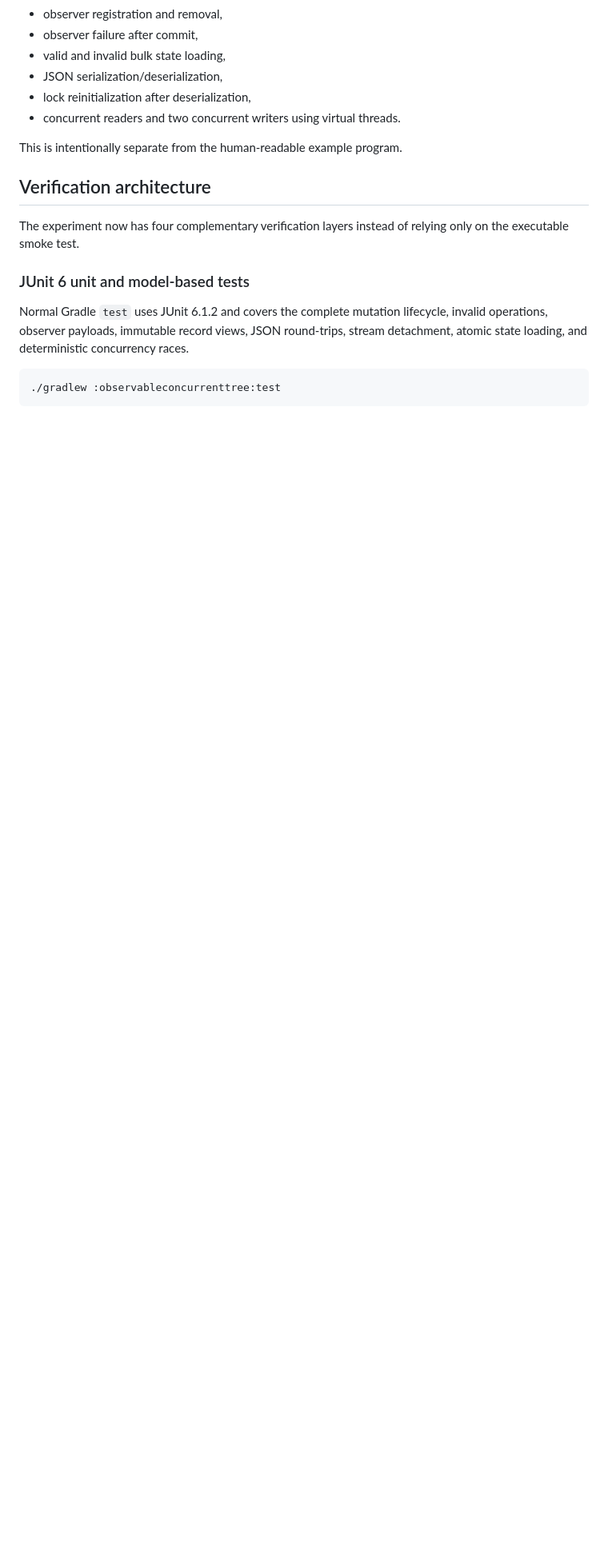
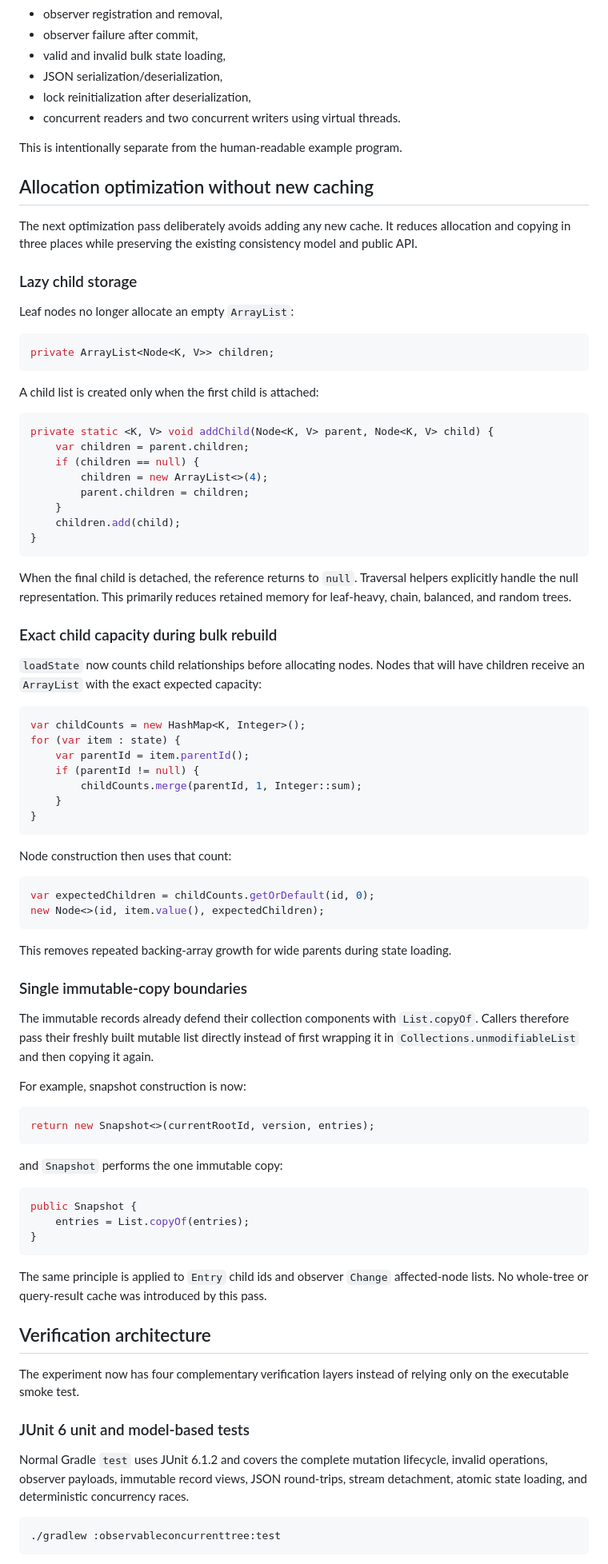
Before and after one commit to lisu188/jexperiments, a Markdown page: observableconcurrenttree/BLOG.md, the part around the change. Shown at 80% size. Rendered like a GitHub page; blank space fills up the shorter version.

Commit message:
Document allocation optimizations without new caching

````diff
--- a/observableconcurrenttree/BLOG.md
+++ b/observableconcurrenttree/BLOG.md
@@ -482,6 +482,76 @@ None of those syntax changes is counted as a performance optimization. They are
 
 This is intentionally separate from the human-readable example program.
 
+## Allocation optimization without new caching
+
+The next optimization pass deliberately avoids adding any new cache. It reduces allocation and copying in three places while preserving the existing consistency model and public API.
+
+### Lazy child storage
+
+Leaf nodes no longer allocate an empty `ArrayList`:
+
+```java
+private ArrayList<Node<K, V>> children;
+```
+
+A child list is created only when the first child is attached:
+
+```java
+private static <K, V> void addChild(Node<K, V> parent, Node<K, V> child) {
+    var children = parent.children;
+    if (children == null) {
+        children = new ArrayList<>(4);
+        parent.children = children;
+    }
+    children.add(child);
+}
+```
+
+When the final child is detached, the reference returns to `null`. Traversal helpers explicitly handle the null representation. This primarily reduces retained memory for leaf-heavy, chain, balanced, and random trees.
+
+### Exact child capacity during bulk rebuild
+
+`loadState` now counts child relationships before allocating nodes. Nodes that will have children receive an `ArrayList` with the exact expected capacity:
+
+```java
+var childCounts = new HashMap<K, Integer>();
+for (var item : state) {
+    var parentId = item.parentId();
+    if (parentId != null) {
+        childCounts.merge(parentId, 1, Integer::sum);
+    }
+}
+```
+
+Node construction then uses that count:
+
+```java
+var expectedChildren = childCounts.getOrDefault(id, 0);
+new Node<>(id, item.value(), expectedChildren);
+```
+
+This removes repeated backing-array growth for wide parents during state loading.
+
+### Single immutable-copy boundaries
+
+The immutable records already defend their collection components with `List.copyOf`. Callers therefore pass their freshly built mutable list directly instead of first wrapping it in `Collections.unmodifiableList` and then copying it again.
+
+For example, snapshot construction is now:
+
+```java
+return new Snapshot<>(currentRootId, version, entries);
+```
+
+and `Snapshot` performs the one immutable copy:
+
+```java
+public Snapshot {
+    entries = List.copyOf(entries);
+}
+```
+
+The same principle is applied to `Entry` child ids and observer `Change` affected-node lists. No whole-tree or query-result cache was introduced by this pass.
+
 ## Verification architecture
 
 The experiment now has four complementary verification layers instead of relying only on the executable smoke test.
````
